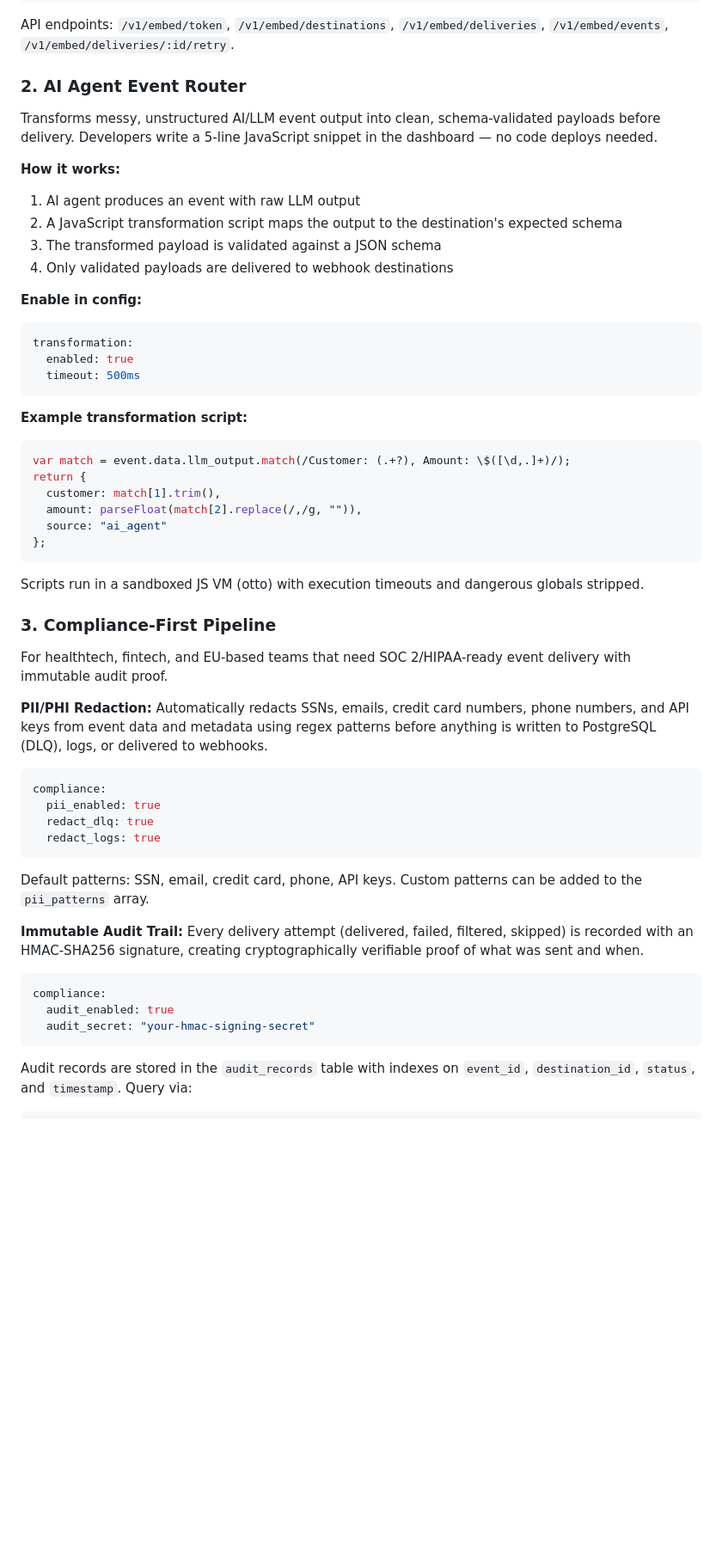
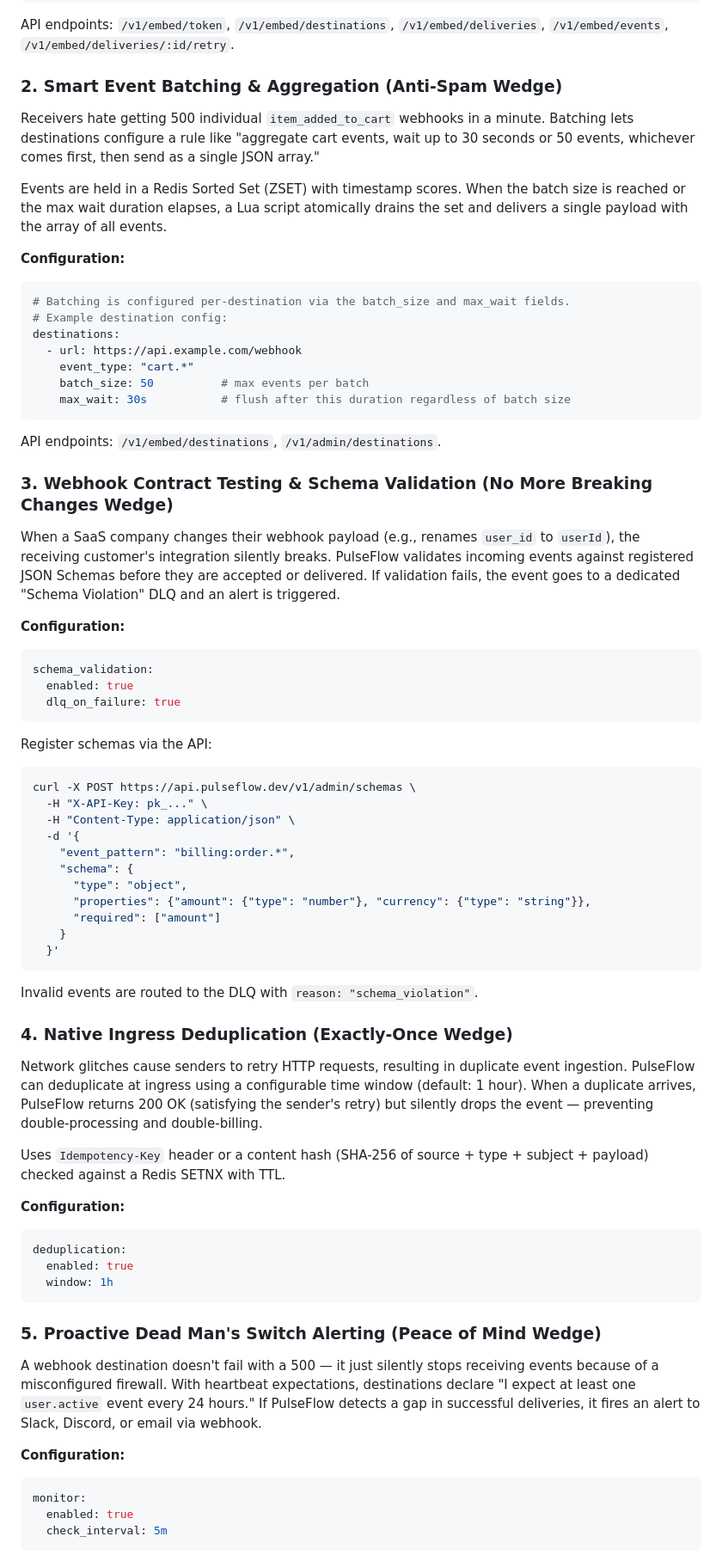
Before and after one commit to ayoubzulfiqar/pulseflow, a Markdown page: README.md, the part around one of its changes. Shown at 86% size. Drawn GitHub-style; blank space fills up the shorter version.

````diff
--- a/README.md
+++ b/README.md
@@ -742,59 +755,73 @@ embed:
 
 API endpoints: `/v1/embed/token`, `/v1/embed/destinations`, `/v1/embed/deliveries`, `/v1/embed/events`, `/v1/embed/deliveries/:id/retry`.
 
-### 2. AI Agent Event Router
+### 2. Smart Event Batching & Aggregation (Anti-Spam Wedge)
 
-Transforms messy, unstructured AI/LLM event output into clean, schema-validated payloads before delivery. Developers write a 5-line JavaScript snippet in the dashboard — no code deploys needed.
+Receivers hate getting 500 individual `item_added_to_cart` webhooks in a minute. Batching lets destinations configure a rule like "aggregate cart events, wait up to 30 seconds or 50 events, whichever comes first, then send as a single JSON array."
 
-**How it works:**
-1. AI agent produces an event with raw LLM output
-2. A JavaScript transformation script maps the output to the destination's expected schema
-3. The transformed payload is validated against a JSON schema
-4. Only validated payloads are delivered to webhook destinations
+Events are held in a Redis Sorted Set (ZSET) with timestamp scores. When the batch size is reached or the max wait duration elapses, a Lua script atomically drains the set and delivers a single payload with the array of all events.
 
-**Enable in config:**
+**Configuration:**
 ```yaml
-transformation:
-  enabled: true
-  timeout: 500ms
+# Batching is configured per-destination via the batch_size and max_wait fields.
+# Example destination config:
+destinations:
+  - url: https://api.example.com/webhook
+    event_type: "cart.*"
+    batch_size: 50          # max events per batch
+    max_wait: 30s           # flush after this duration regardless of batch size
 ```
 
-**Example transformation script:**
-```javascript
-var match = event.data.llm_output.match(/Customer: (.+?), Amount: \$([\d,.]+)/);
-return {
-  customer: match[1].trim(),
-  amount: parseFloat(match[2].replace(/,/g, "")),
-  source: "ai_agent"
-};
+API endpoints: `/v1/embed/destinations`, `/v1/admin/destinations`.
+
+### 3. Webhook Contract Testing & Schema Validation (No More Breaking Changes Wedge)
+
+When a SaaS company changes their webhook payload (e.g., renames `user_id` to `userId`), the receiving customer's integration silently breaks. PulseFlow validates incoming events against registered JSON Schemas before they are accepted or delivered. If validation fails, the event goes to a dedicated "Schema Violation" DLQ and an alert is triggered.
+
+**Configuration:**
+```yaml
+schema_validation:
+  enabled: true
+  dlq_on_failure: true
 ```
 
-Scripts run in a sandboxed JS VM (otto) with execution timeouts and dangerous globals stripped.
-
-### 3. Compliance-First Pipeline
-
-For healthtech, fintech, and EU-based teams that need SOC 2/HIPAA-ready event delivery with immutable audit proof.
-
-**PII/PHI Redaction:**
-Automatically redacts SSNs, emails, credit card numbers, phone numbers, and API keys from event data and metadata using regex patterns before anything is written to PostgreSQL (DLQ), logs, or delivered to webhooks.
-
-```yaml
-compliance:
-  pii_enabled: true
-  redact_dlq: true
-  redact_logs: true
+Register schemas via the API:
+```bash
+curl -X POST https://api.pulseflow.dev/v1/admin/schemas \
+  -H "X-API-Key: pk_..." \
+  -H "Content-Type: application/json" \
+  -d '{
+    "event_pattern": "billing:order.*",
+    "schema": {
+      "type": "object",
+      "properties": {"amount": {"type": "number"}, "currency": {"type": "string"}},
+      "required": ["amount"]
+    }
+  }'
 ```
 
-Default patterns: SSN, email, credit card, phone, API keys. Custom patterns can be added to the `pii_patterns` array.
+Invalid events are routed to the DLQ with `reason: "schema_violation"`.
 
-**Immutable Audit Trail:**
-Every delivery attempt (delivered, failed, filtered, skipped) is recorded with an HMAC-SHA256 signature, creating cryptographically verifiable proof of what was sent and when.
+### 4. Native Ingress Deduplication (Exactly-Once Wedge)
 
+Network glitches cause senders to retry HTTP requests, resulting in duplicate event ingestion. PulseFlow can deduplicate at ingress using a configurable time window (default: 1 hour). When a duplicate arrives, PulseFlow returns 200 OK (satisfying the sender's retry) but silently drops the event — preventing double-processing and double-billing.
+
+Uses `Idempotency-Key` header or a content hash (SHA-256 of source + type + subject + payload) checked against a Redis SETNX with TTL.
+
+**Configuration:**
 ```yaml
-compliance:
-  audit_enabled: true
-  audit_secret: "your-hmac-signing-secret"
+deduplication:
+  enabled: true
+  window: 1h
 ```
 
-Audit records are stored in the `audit_records` table with indexes on `event_id`, `destination_id`, `status`, and `timestamp`. Query via:
+### 5. Proactive Dead Man's Switch Alerting (Peace of Mind Wedge)
+
+A webhook destination doesn't fail with a 500 — it just silently stops receiving events because of a misconfigured firewall. With heartbeat expectations, destinations declare "I expect at least one `user.active` event every 24 hours." If PulseFlow detects a gap in successful deliveries, it fires an alert to Slack, Discord, or email via webhook.
+
+**Configuration:**
+```yaml
+monitor:
+  enabled: true
+  check_interval: 5m
 ```
````
Also changed, not shown: other parts of README.md (+114 -82 lines).
